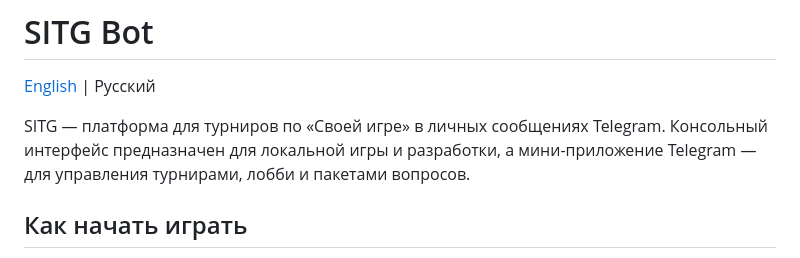
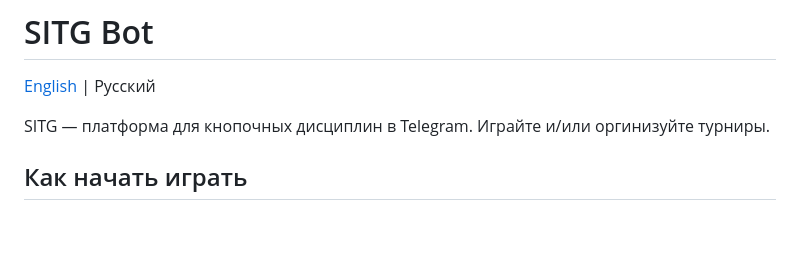
Before and after one commit to nikofon/sitg_bot, a Markdown page: README.md, the part around the change. Drawn GitHub-style; blank space fills up the shorter version.

```diff
--- a/README.md
+++ b/README.md
@@ -2,9 +2,7 @@
 
 [English](README.eng.md) | Русский
 
-SITG — платформа для турниров по «Своей игре» в личных сообщениях Telegram.
-Консольный интерфейс предназначен для локальной игры и разработки, а мини-приложение
-Telegram — для управления турнирами, лобби и пакетами вопросов.
+SITG — платформа для кнопочных дисциплин в Telegram. Играйте и/или оргинизуйте турниры.
 
 ## Как начать играть
 
```
Also changed, not shown: README.eng.md (+1 -3 lines).
